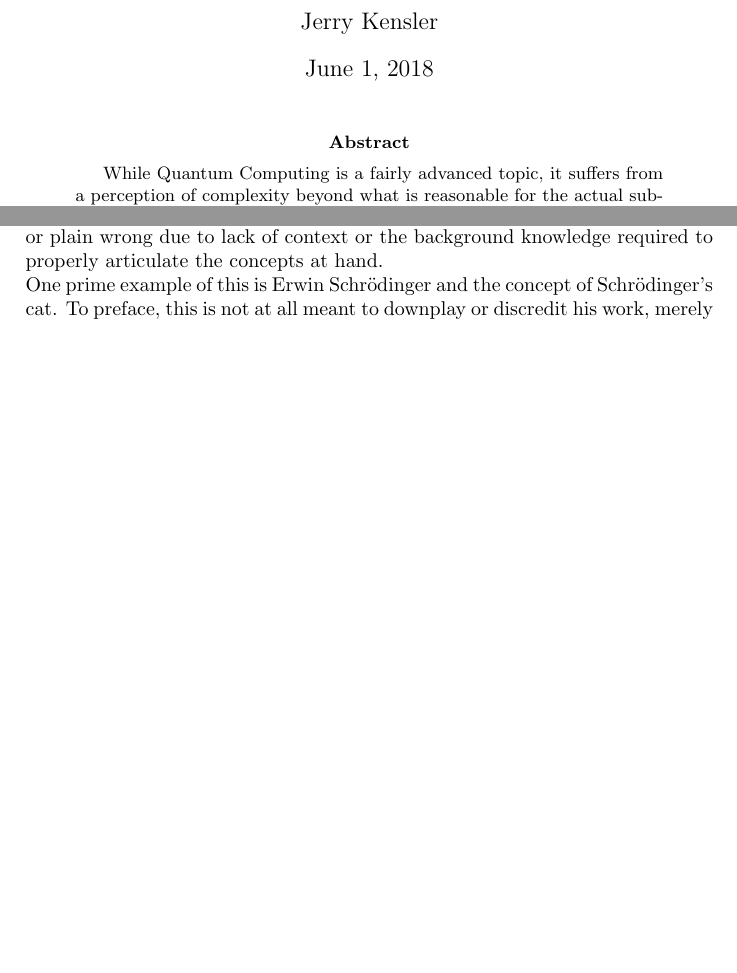
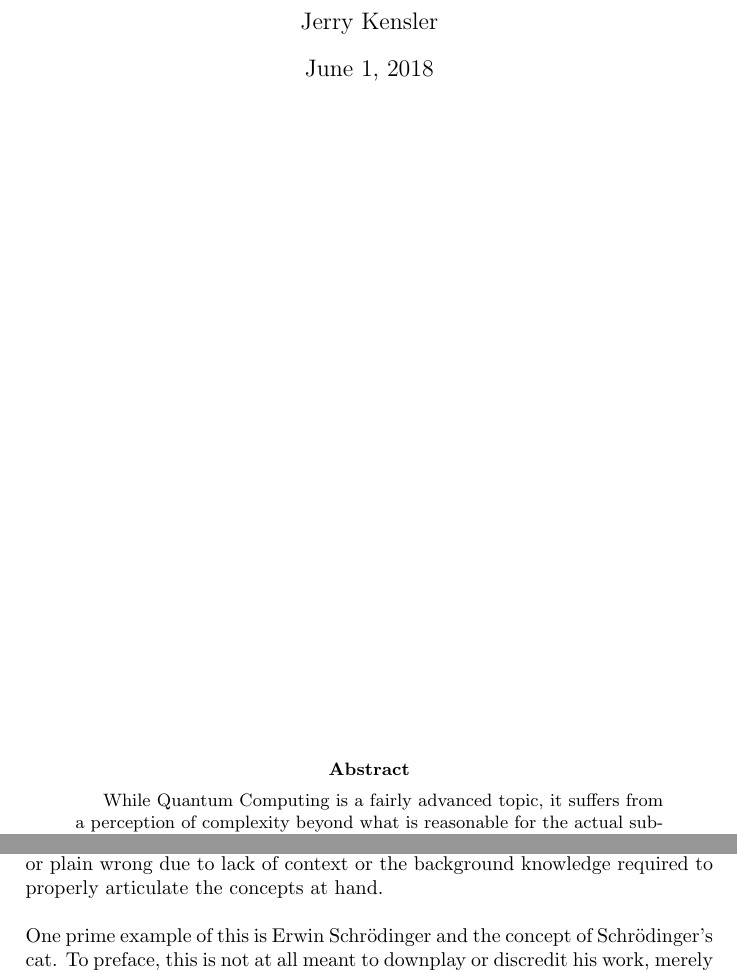
Before and after one commit to Macrofarad/ABITQC, a LaTeX paper (main.tex): two parts of pages 1 and 2 of 6 before the commit and two parts of pages 1 and 3 of 7 after it, joined at a grey line, cut so that both start at the same text, the shorter picture padded with empty space. Compiled offline with pdfLaTeX; a LaTeX package or settings file that is missing is left out.

Commit message:
formatting stuff

```diff
--- a/main.tex
+++ b/main.tex
@@ -67,7 +67,8 @@ replace emphasis in biblio with italix to fix the spacing issues
 \maketitle
 
 
-
+\begin{figure}
+	\centering
 \begin{abstract}
 
 
@@ -112,7 +113,7 @@ In order to avoid excessive noise, this paper assumes the reader has some basic
 
 
 \subsection{Removing Misleading Assumptions}
-The first and easily one of the most important concepts in quantum computing is to understand that the general public and most media 'experts' do not work in the field of quantum computing.  Therefore, it is important to note that many of the common assumptions people tend to have can be misleading or plain wrong due to lack of context or the background knowledge required to properly articulate the concepts at hand.
+The first and easily one of the most important concepts in quantum computing is to understand that the general public and most media 'experts' do not work in the field of quantum computing.  Therefore, it is important to note that many of the common assumptions people tend to have can be misleading or plain wrong due to lack of context or the background knowledge required to properly articulate the concepts at hand.\newline
 \newline
 One prime example of this is Erwin Schrödinger and the concept of Schrödinger's cat.  To preface, this is not at all meant to downplay or discredit his work, merely to illustrate that without proper context even an otherwise correct statement from a Nobel laureate can be misconstrued.  \newline
 \newline %helpful link to brush up https://en.wikipedia.org/wiki/Copenhagen_interpretation
```
Also changed, not shown: main.pdf, main.tex (6 more changed lines), 3 other files.
